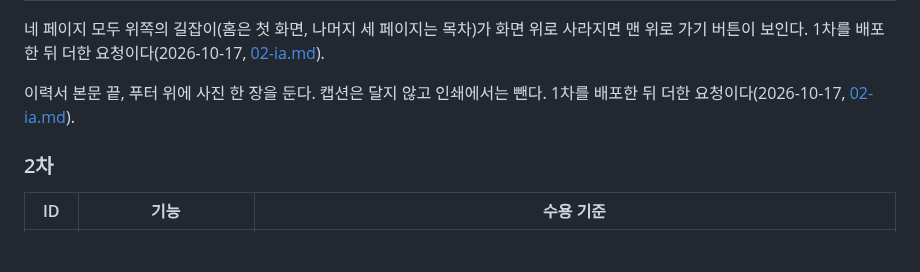
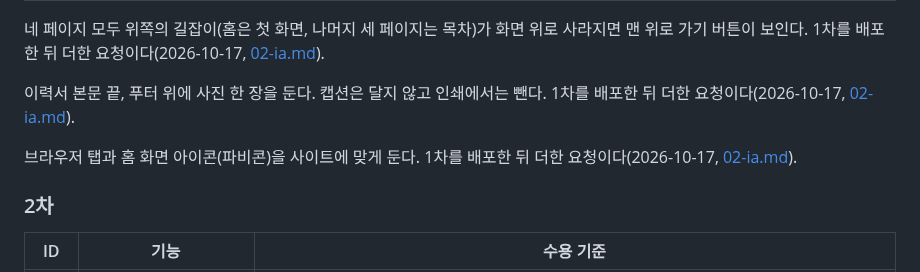
Before and after one commit to BuffSo/jake-homepage, a Markdown page: docs/01-prd.md, the part around the change. GitHub-like rendering; blank space fills up the shorter version.

```diff
--- a/docs/01-prd.md
+++ b/docs/01-prd.md
@@ -35,6 +35,8 @@
 
 이력서 본문 끝, 푸터 위에 사진 한 장을 둔다. 캡션은 달지 않고 인쇄에서는 뺀다. 1차를 배포한 뒤 더한 요청이다(2026-10-17, [02-ia.md](02-ia.md#resume-이력서-f4)).
 
+브라우저 탭과 홈 화면 아이콘(파비콘)을 사이트에 맞게 둔다. 1차를 배포한 뒤 더한 요청이다(2026-10-17, [02-ia.md](02-ia.md#공통-요소)).
+
 ### 2차
 
 | ID | 기능 | 수용 기준 |
```
Also changed, not shown: docs/02-ia.md (+3 -0 lines), docs/03-design.md (+16 -0 lines), docs/design/favicon/favicon-tabs.png (added).
